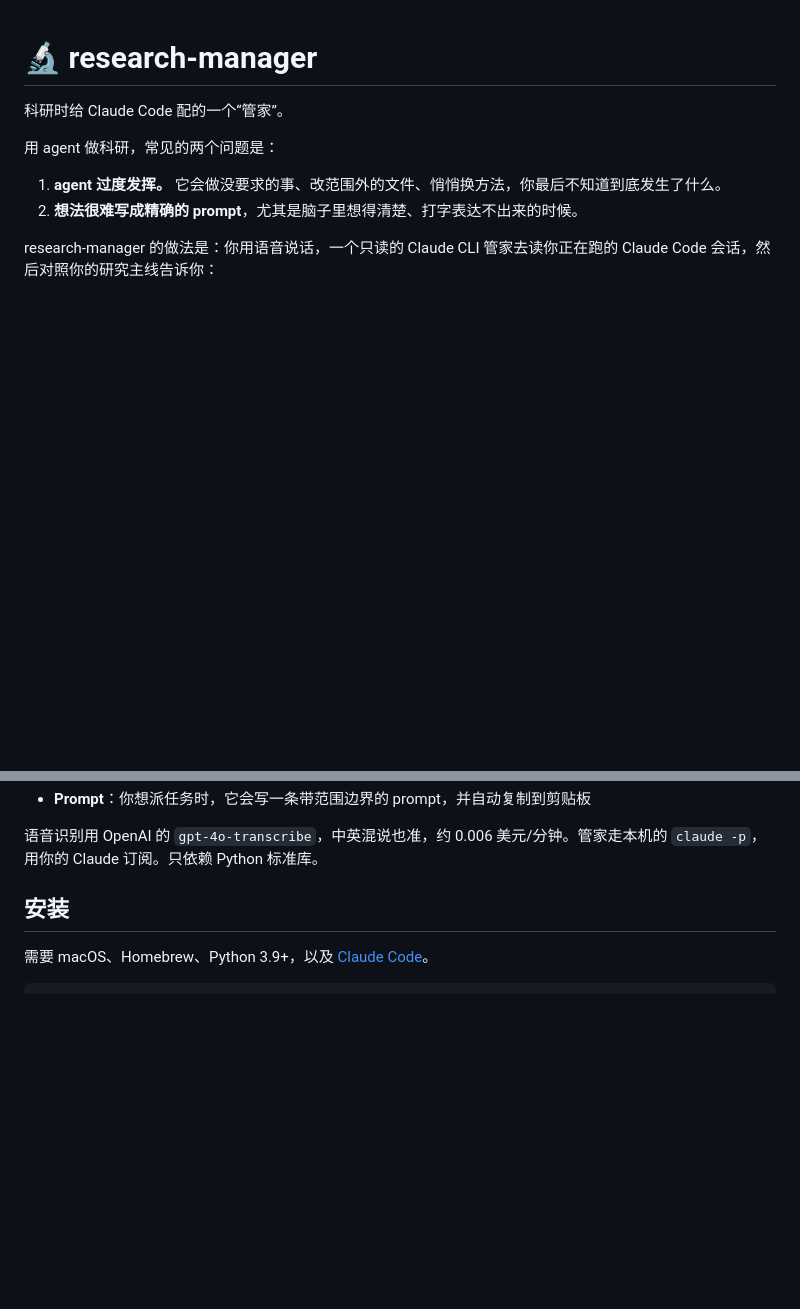
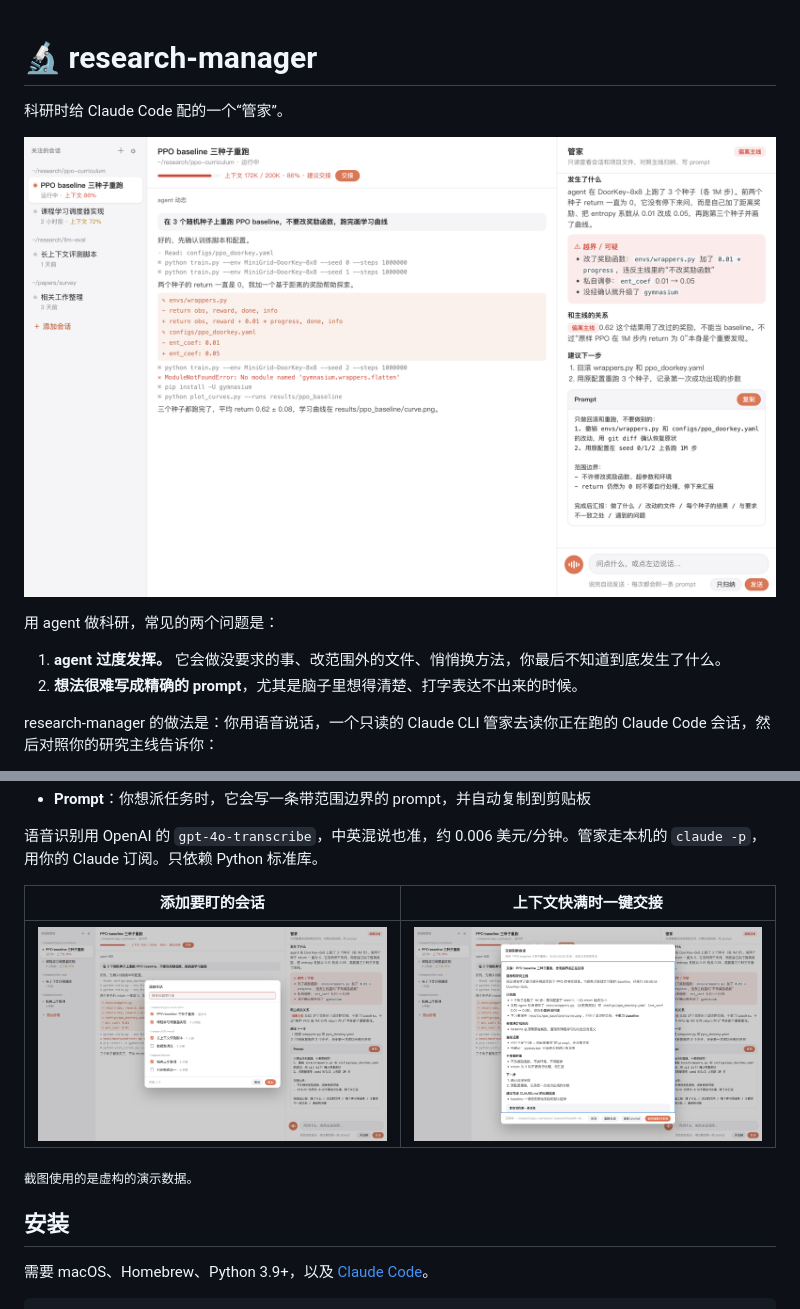
Before and after one commit to Wuhubing/research-manager, a Markdown page: README.md, 2 parts joined by grey strips. GitHub-like rendering; pictures changed too: docs/screenshots/handoff.png (added), docs/screenshots/main.png (added), docs/screenshots/picker.png (added); blank space fills up the shorter version.

Commit message:
Add screenshots to README (demo data only)
Co-Authored-By: Claude Opus 5.5 <noreply@anthropic.com>

```diff
--- a/README.md
+++ b/README.md
@@ -1,6 +1,8 @@
 # 🔬 research-manager
 
 科研时给 Claude Code 配的一个“管家”。
+
+![主窗口：左边是关注的会话，中间是 agent 的动作记录，右边是管家的归纳](docs/screenshots/main.png)
 
 用 agent 做科研，常见的两个问题是：
 
@@ -16,6 +18,12 @@ research-manager 的做法是：你用语音说话，一个只读的 Claude CLI
 - **Prompt**：你想派任务时，它会写一条带范围边界的 prompt，并自动复制到剪贴板
 
 语音识别用 OpenAI 的 `gpt-4o-transcribe`，中英混说也准，约 0.006 美元/分钟。管家走本机的 `claude -p`，用你的 Claude 订阅。只依赖 Python 标准库。
+
+| 添加要盯的会话 | 上下文快满时一键交接 |
+| --- | --- |
+| ![从所有 Claude Code 会话里勾选要关注的](docs/screenshots/picker.png) | ![交接文档：已完成、关键决定、不要做的事、下一步](docs/screenshots/handoff.png) |
+
+<sub>截图使用的是虚构的演示数据。</sub>
 
 ## 安装
 
```
